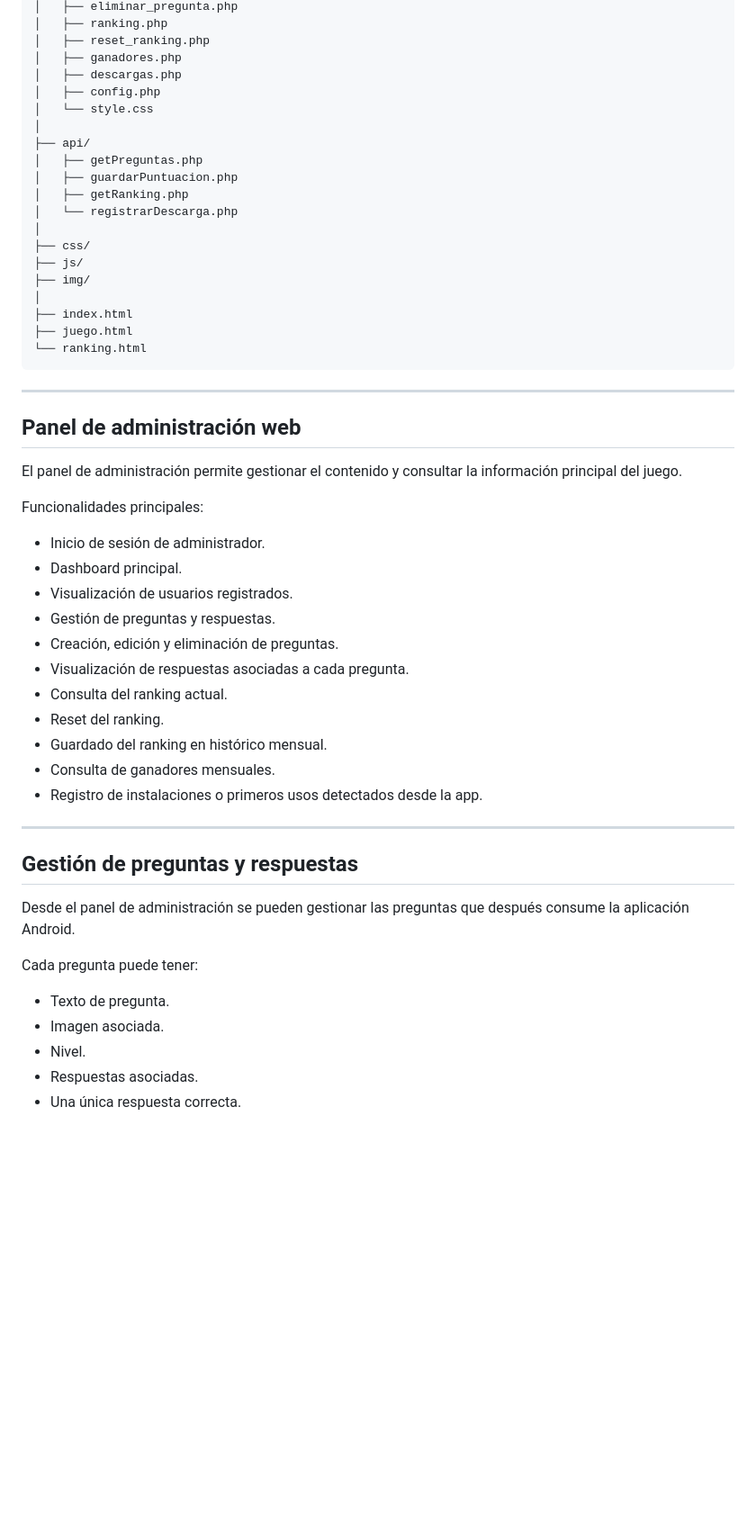
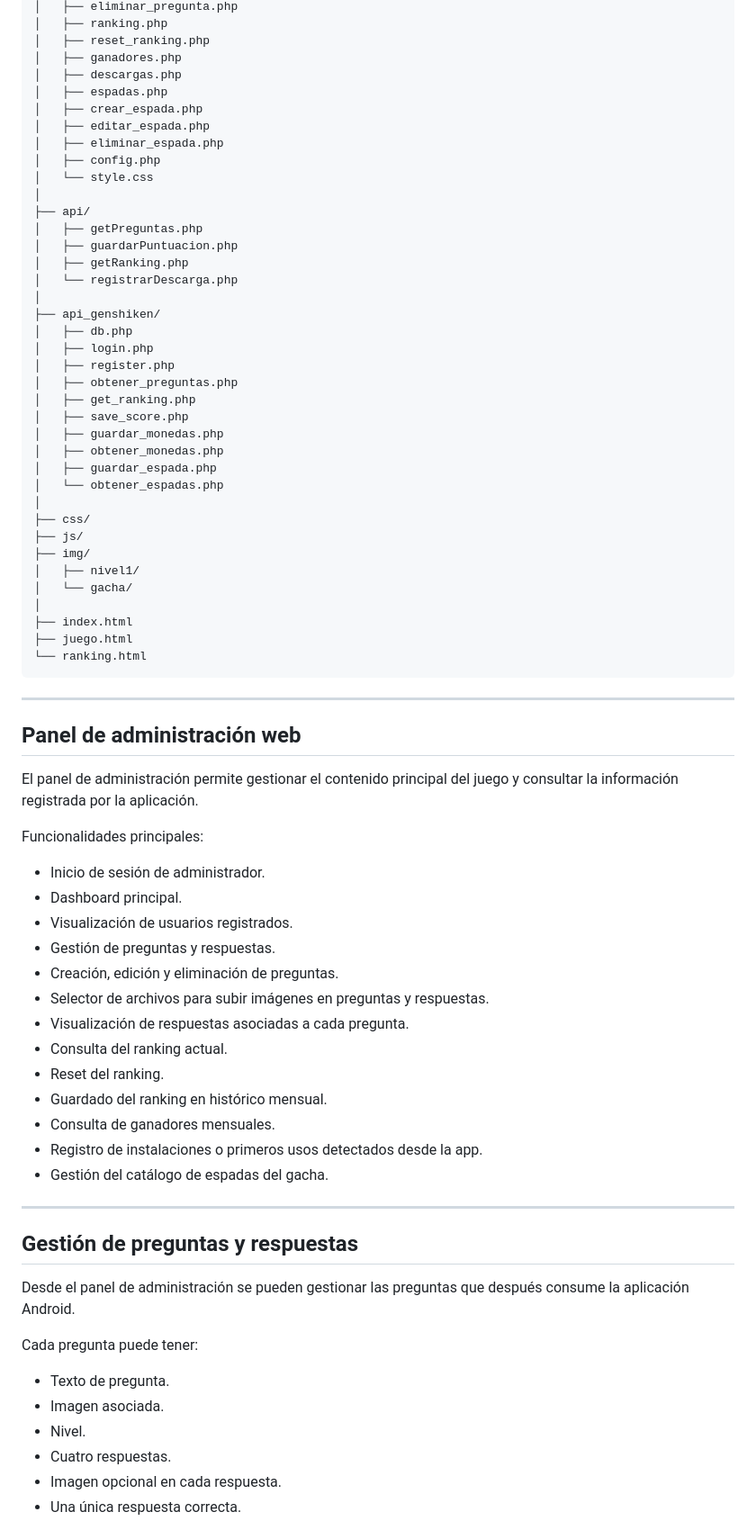
Before and after one commit to HamzaElKha04/Proyecto-Genshiken-Hamza-El-Khattabi, a Markdown page: README.md, the part around one of its changes. Shown at 90% size. Rendered like a GitHub page; blank space fills up the shorter version.

```diff
--- a/README.md
+++ b/README.md
@@ -81,6 +74,10 @@ WEB_genshi/
 │   ├── reset_ranking.php
 │   ├── ganadores.php
 │   ├── descargas.php
+│   ├── espadas.php
+│   ├── crear_espada.php
+│   ├── editar_espada.php
+│   ├── eliminar_espada.php
 │   ├── config.php
 │   └── style.css
 │
@@ -90,9 +87,23 @@ WEB_genshi/
 │   ├── getRanking.php
 │   └── registrarDescarga.php
 │
+├── api_genshiken/
+│   ├── db.php
+│   ├── login.php
+│   ├── register.php
+│   ├── obtener_preguntas.php
+│   ├── get_ranking.php
+│   ├── save_score.php
+│   ├── guardar_monedas.php
+│   ├── obtener_monedas.php
+│   ├── guardar_espada.php
+│   └── obtener_espadas.php
+│
 ├── css/
 ├── js/
 ├── img/
+│   ├── nivel1/
+│   └── gacha/
 │
 ├── index.html
 ├── juego.html
@@ -103,7 +114,7 @@ WEB_genshi/
 
 ## Panel de administración web
 
-El panel de administración permite gestionar el contenido y consultar la información principal del juego.
+El panel de administración permite gestionar el contenido principal del juego y consultar la información registrada por la aplicación.
 
 Funcionalidades principales:
 
@@ -112,12 +123,14 @@ Funcionalidades principales:
 * Visualización de usuarios registrados.
 * Gestión de preguntas y respuestas.
 * Creación, edición y eliminación de preguntas.
+* Selector de archivos para subir imágenes en preguntas y respuestas.
 * Visualización de respuestas asociadas a cada pregunta.
 * Consulta del ranking actual.
 * Reset del ranking.
 * Guardado del ranking en histórico mensual.
 * Consulta de ganadores mensuales.
 * Registro de instalaciones o primeros usos detectados desde la app.
+* Gestión del catálogo de espadas del gacha.
 
 ---
 
@@ -130,6 +143,7 @@ Cada pregunta puede tener:
 * Texto de pregunta.
 * Imagen asociada.
 * Nivel.
-* Respuestas asociadas.
+* Cuatro respuestas.
+* Imagen opcional en cada respuesta.
 * Una única respuesta correcta.
 
```
Also changed, not shown: other parts of README.md (+206 -16 lines).
